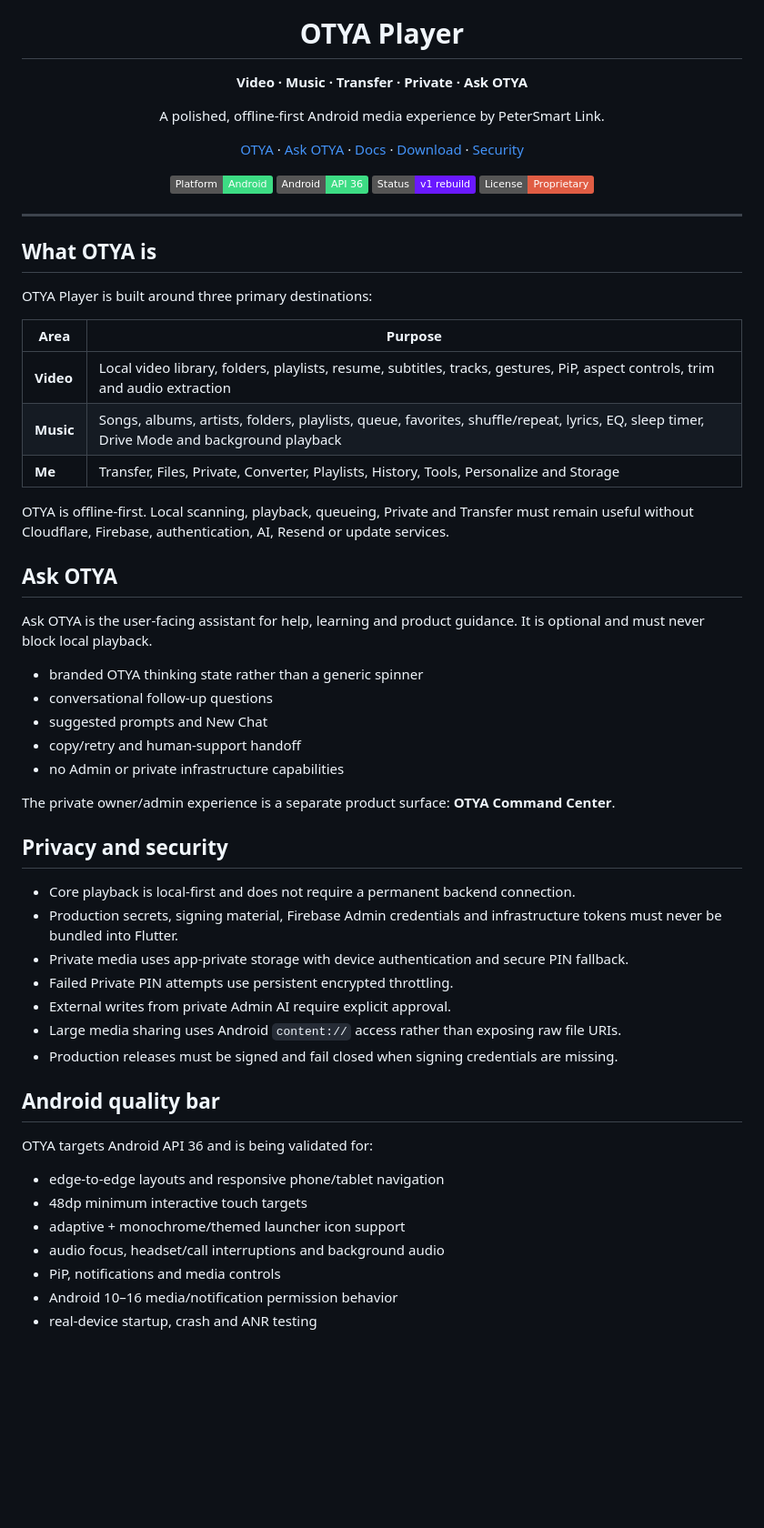
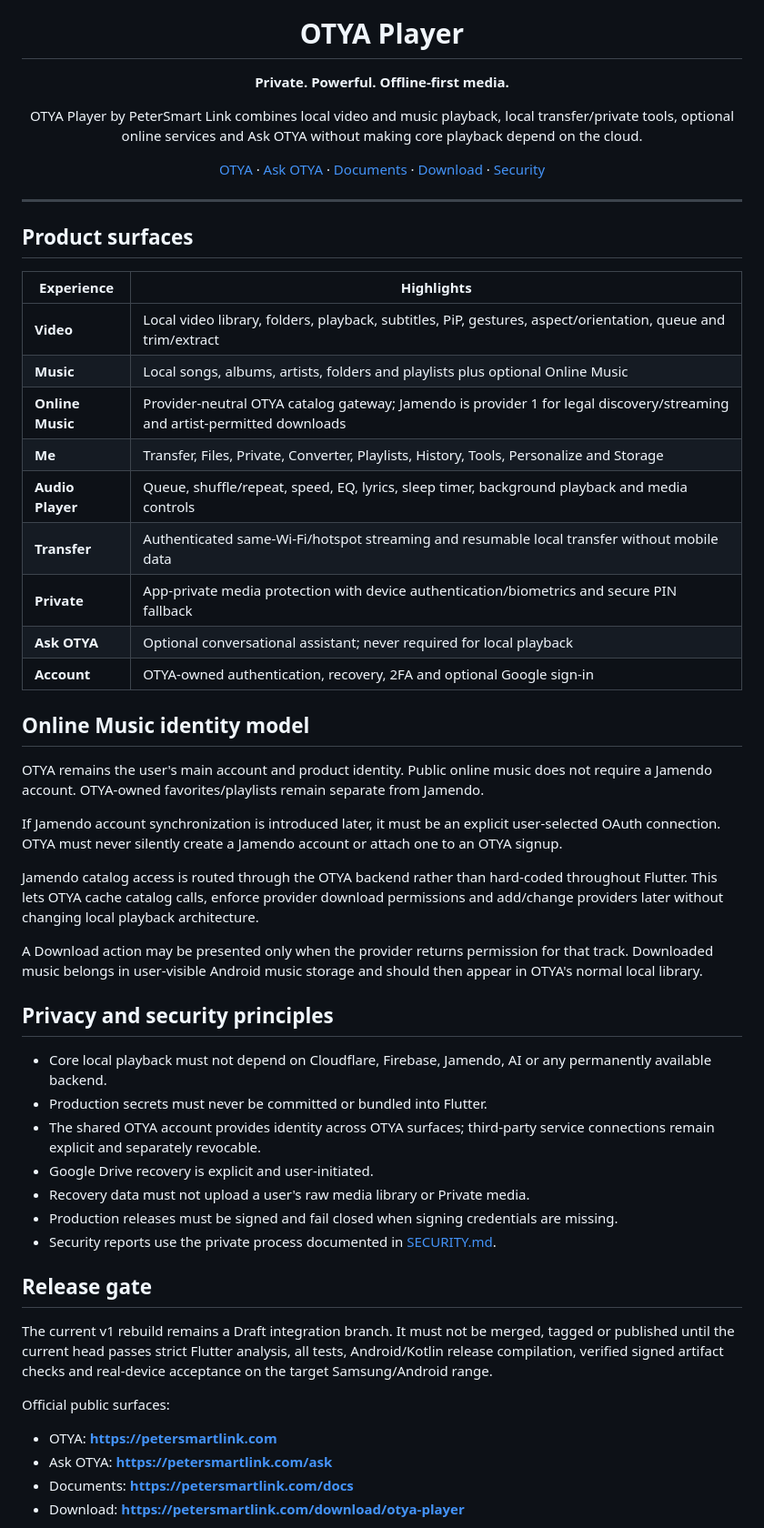
Before and after one commit to Peter-Technologys/Played, a Markdown page: README.md, the part around one of its changes. Shown at 91% size. Drawn GitHub-style; badges without logos; blank space fills up the shorter version.

Commit message:
docs: describe OTYA Online Music architecture

```diff
--- a/README.md
+++ b/README.md
@@ -4,64 +4,58 @@
 
 # OTYA Player
 
-**Video · Music · Transfer · Private · Ask OTYA**
+**Private. Powerful. Offline-first media.**
 
-A polished, offline-first Android media experience by PeterSmart Link.
+OTYA Player by PeterSmart Link combines local video and music playback, local transfer/private tools, optional online services and Ask OTYA without making core playback depend on the cloud.
 
-[OTYA](https://petersmartlink.com/otya-player) · [Ask OTYA](https://petersmartlink.com/ask) · [Docs](https://petersmartlink.com/docs) · [Download](https://petersmartlink.com/download/otya-player) · [Security](SECURITY.md)
-
-![Platform](https://img.shields.io/badge/Platform-Android-3DDC84?logo=android)
-![Target](https://img.shields.io/badge/Android-API%2036-3DDC84)
-![Status](https://img.shields.io/badge/Status-v1%20rebuild-6A19FF)
-![License](https://img.shields.io/badge/License-Proprietary-critical)
+[OTYA](https://petersmartlink.com) · [Ask OTYA](https://petersmartlink.com/ask) · [Documents](https://petersmartlink.com/docs) · [Download](https://petersmartlink.com/download/otya-player) · [Security](SECURITY.md)
 
 </div>
 
 ---
 
-## What OTYA is
+## Product surfaces
 
-OTYA Player is built around three primary destinations:
+| Experience | Highlights |
+|---|---|
+| **Video** | Local video library, folders, playback, subtitles, PiP, gestures, aspect/orientation, queue and trim/extract |
+| **Music** | Local songs, albums, artists, folders and playlists plus optional Online Music |
+| **Online Music** | Provider-neutral OTYA catalog gateway; Jamendo is provider 1 for legal discovery/streaming and artist-permitted downloads |
+| **Me** | Transfer, Files, Private, Converter, Playlists, History, Tools, Personalize and Storage |
+| **Audio Player** | Queue, shuffle/repeat, speed, EQ, lyrics, sleep timer, background playback and media controls |
+| **Transfer** | Authenticated same-Wi-Fi/hotspot streaming and resumable local transfer without mobile data |
+| **Private** | App-private media protection with device authentication/biometrics and secure PIN fallback |
+| **Ask OTYA** | Optional conversational assistant; never required for local playback |
+| **Account** | OTYA-owned authentication, recovery, 2FA and optional Google sign-in |
 
-| Area | Purpose |
-|---|---|
-| **Video** | Local video library, folders, playlists, resume, subtitles, tracks, gestures, PiP, aspect controls, trim and audio extraction |
-| **Music** | Songs, albums, artists, folders, playlists, queue, favorites, shuffle/repeat, lyrics, EQ, sleep timer, Drive Mode and background playback |
-| **Me** | Transfer, Files, Private, Converter, Playlists, History, Tools, Personalize and Storage |
+## Online Music identity model
 
-OTYA is offline-first. Local scanning, playback, queueing, Private and Transfer must remain useful without Cloudflare, Firebase, authentication, AI, Resend or update services.
+OTYA remains the user's main account and product identity. Public online music does not require a Jamendo account. OTYA-owned favorites/playlists remain separate from Jamendo.
 
-## Ask OTYA
+If Jamendo account synchronization is introduced later, it must be an explicit user-selected OAuth connection. OTYA must never silently create a Jamendo account or attach one to an OTYA signup.
 
-Ask OTYA is the user-facing assistant for help, learning and product guidance. It is optional and must never block local playback.
+Jamendo catalog access is routed through the OTYA backend rather than hard-coded throughout Flutter. This lets OTYA cache catalog calls, enforce provider download permissions and add/change providers later without changing local playback architecture.
 
-- branded OTYA thinking state rather than a generic spinner
-- conversational follow-up questions
-- suggested prompts and New Chat
-- copy/retry and human-support handoff
-- no Admin or private infrastructure capabilities
+A Download action may be presented only when the provider returns permission for that track. Downloaded music belongs in user-visible Android music storage and should then appear in OTYA's normal local library.
 
-The private owner/admin experience is a separate product surface: **OTYA Command Center**.
+## Privacy and security principles
 
-## Privacy and security
+- Core local playback must not depend on Cloudflare, Firebase, Jamendo, AI or any permanently available backend.
+- Production secrets must never be committed or bundled into Flutter.
+- The shared OTYA account provides identity across OTYA surfaces; third-party service connections remain explicit and separately revocable.
+- Google Drive recovery is explicit and user-initiated.
+- Recovery data must not upload a user's raw media library or Private media.
+- Production releases must be signed and fail closed when signing credentials are missing.
+- Security reports use the private process documented in [SECURITY.md](SECURITY.md).
 
-- Core playback is local-first and does not require a permanent backend connection.
-- Production secrets, signing material, Firebase Admin credentials and infrastructure tokens must never be bundled into Flutter.
-- Private media uses app-private storage with device authentication and secure PIN fallback.
-- Failed Private PIN attempts use persistent encrypted throttling.
-- External writes from private Admin AI require explicit approval.
-- Large media sharing uses Android `content://` access rather than exposing raw file URIs.
-- Production releases must be signed and fail closed when signing credentials are missing.
+## Release gate
 
-## Android quality bar
+The current v1 rebuild remains a Draft integration branch. It must not be merged, tagged or published until the current head passes strict Flutter analysis, all tests, Android/Kotlin release compilation, verified signed artifact checks and real-device acceptance on the target Samsung/Android range.
 
-OTYA targets Android API 36 and is being validated for:
+Official public surfaces:
 
-- edge-to-edge layouts and responsive phone/tablet navigation
-- 48dp minimum interactive touch targets
-- adaptive + monochrome/themed launcher icon support
-- audio focus, headset/call interruptions and background audio
-- PiP, notifications and media controls
-- Android 10–16 media/notification permission behavior
-- real-device startup, crash and ANR testing
+- OTYA: **https://petersmartlink.com**
+- Ask OTYA: **https://petersmartlink.com/ask**
+- Documents: **https://petersmartlink.com/docs**
+- Download: **https://petersmartlink.com/download/otya-player**
 
```
Also changed, not shown: other parts of README.md (+1 -38 lines).
